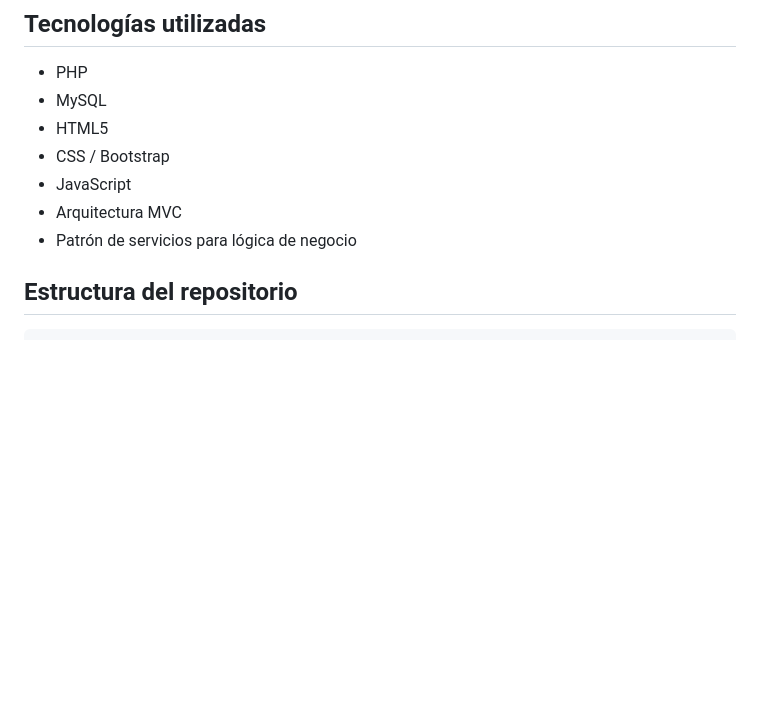
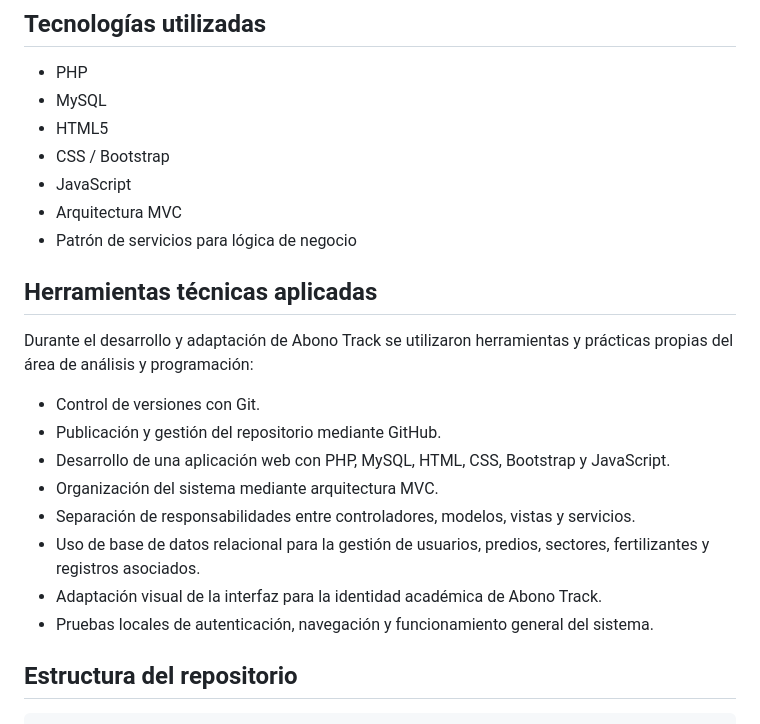
Before and after one commit to natyconh/abono-track, a Markdown page: README.md, the part around the change. Drawn GitHub-style; blank space fills up the shorter version.

```diff
--- a/README.md
+++ b/README.md
@@ -59,6 +59,19 @@ El sistema permite consultar registros históricos y generar reportes nutriciona
 - JavaScript
 - Arquitectura MVC
 - Patrón de servicios para lógica de negocio
+
+## Herramientas técnicas aplicadas
+
+Durante el desarrollo y adaptación de Abono Track se utilizaron herramientas y prácticas propias del área de análisis y programación:
+
+- Control de versiones con Git.
+- Publicación y gestión del repositorio mediante GitHub.
+- Desarrollo de una aplicación web con PHP, MySQL, HTML, CSS, Bootstrap y JavaScript.
+- Organización del sistema mediante arquitectura MVC.
+- Separación de responsabilidades entre controladores, modelos, vistas y servicios.
+- Uso de base de datos relacional para la gestión de usuarios, predios, sectores, fertilizantes y registros asociados.
+- Adaptación visual de la interfaz para la identidad académica de Abono Track.
+- Pruebas locales de autenticación, navegación y funcionamiento general del sistema.
 
 ## Estructura del repositorio
 
```
